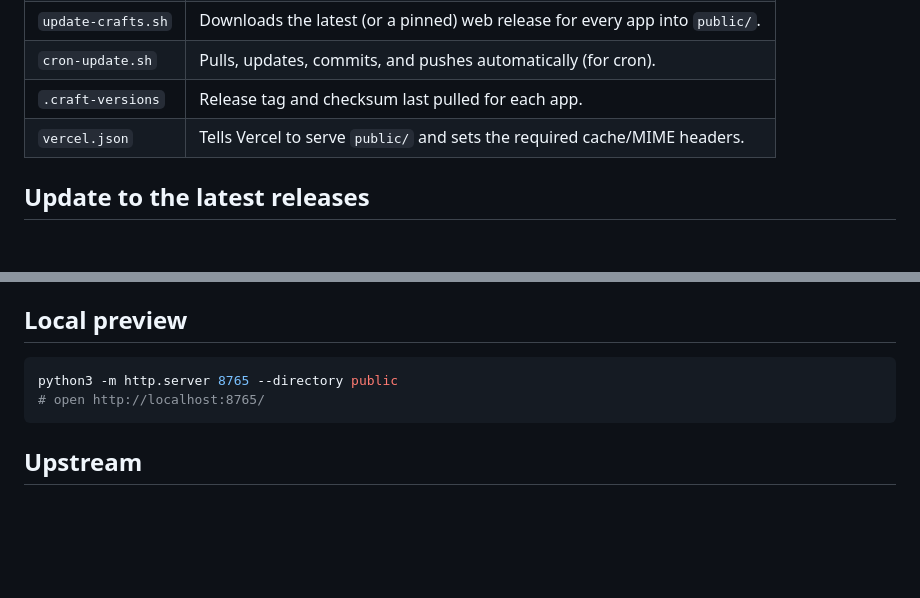
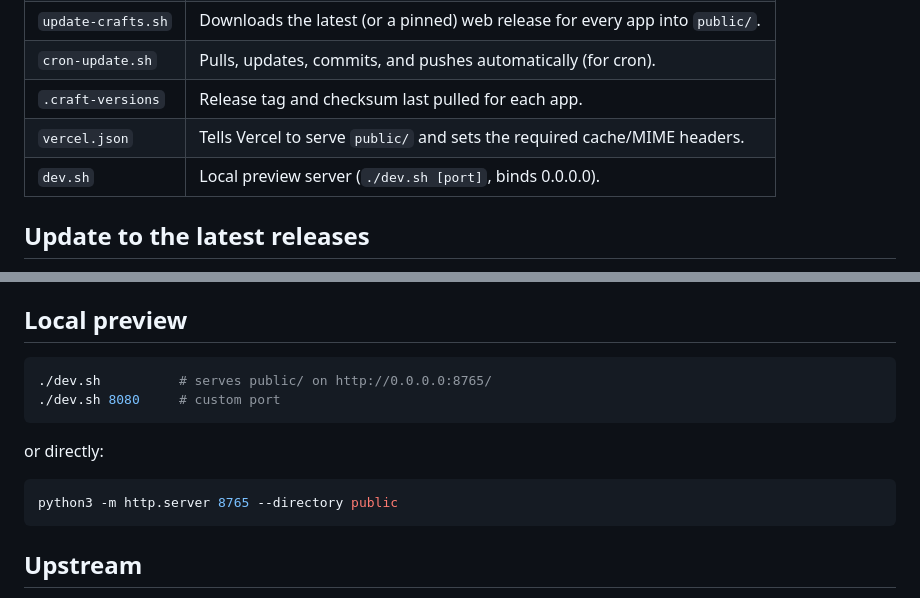
Before and after one commit to Vectrex71/CraftSuite-PWAs, a Markdown page: README.md, 2 parts joined by grey strips. GitHub-like rendering; blank space fills up the shorter version.

Commit message:
Document dev.sh in README

````diff
--- a/README.md
+++ b/README.md
@@ -18,6 +18,7 @@ landing page at `/` links to each app under its own subfolder (e.g. `/photocraft
 | `cron-update.sh` | Pulls, updates, commits, and pushes automatically (for cron). |
 | `.craft-versions` | Release tag and checksum last pulled for each app. |
 | `vercel.json` | Tells Vercel to serve `public/` and sets the required cache/MIME headers. |
+| `dev.sh` | Local preview server (`./dev.sh [port]`, binds 0.0.0.0). |
 
 ## Update to the latest releases
 
@@ -94,8 +95,14 @@ vercel --prod   # production deployment
 ## Local preview
 
 ```sh
+./dev.sh          # serves public/ on http://0.0.0.0:8765/
+./dev.sh 8080     # custom port
+```
+
+or directly:
+
+```sh
 python3 -m http.server 8765 --directory public
-# open http://localhost:8765/
 ```
 
 ## Upstream
````
